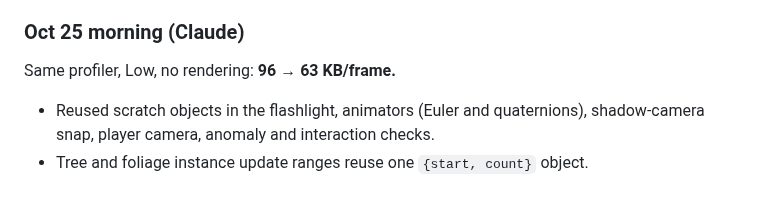
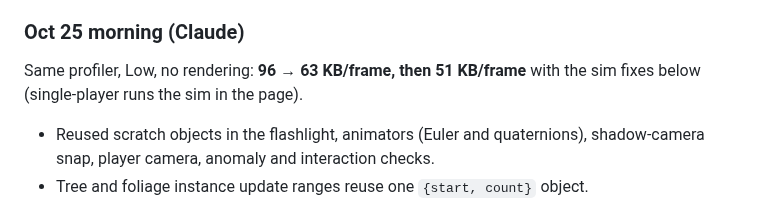
Before and after one commit to FreshFroge/helium-moon, a Markdown page: docs/PERFORMANCE.md, the part around the change. Drawn GitHub-style.

Commit message:
Performance notes: client garbage now 51 KB/frame
Co-Authored-By: Claude Opus 5.5 <noreply@anthropic.com>
Claude-Session: https://claude.ai/code/session_012YnodyESDS8mUEGfAAzk9t

```diff
--- a/docs/PERFORMANCE.md
+++ b/docs/PERFORMANCE.md
@@ -68,7 +68,7 @@ walking on Low, without rendering:
 
 ### Oct 25 morning (Claude)
 
-Same profiler, Low, no rendering: **96 → 63 KB/frame.**
+Same profiler, Low, no rendering: **96 → 63 KB/frame, then 51 KB/frame** with the sim fixes below (single-player runs the sim in the page).
 - Reused scratch objects in the flashlight, animators (Euler and quaternions),
   shadow-camera snap, player camera, anomaly and interaction checks.
 - Tree and foliage instance update ranges reuse one `{start, count}` object.
```
